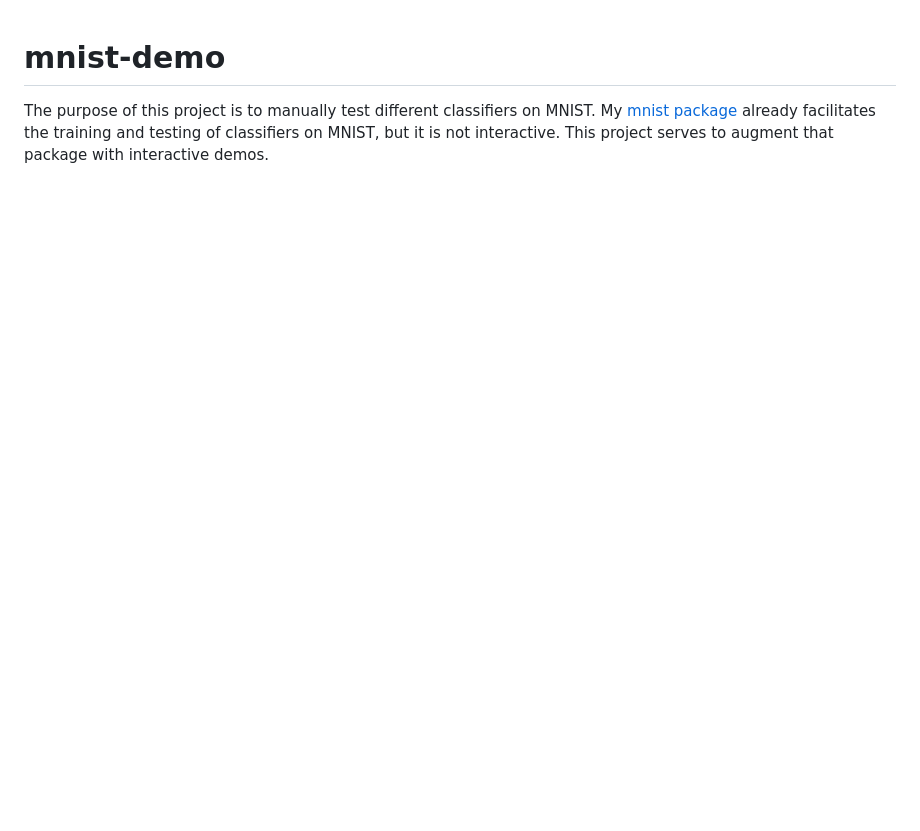
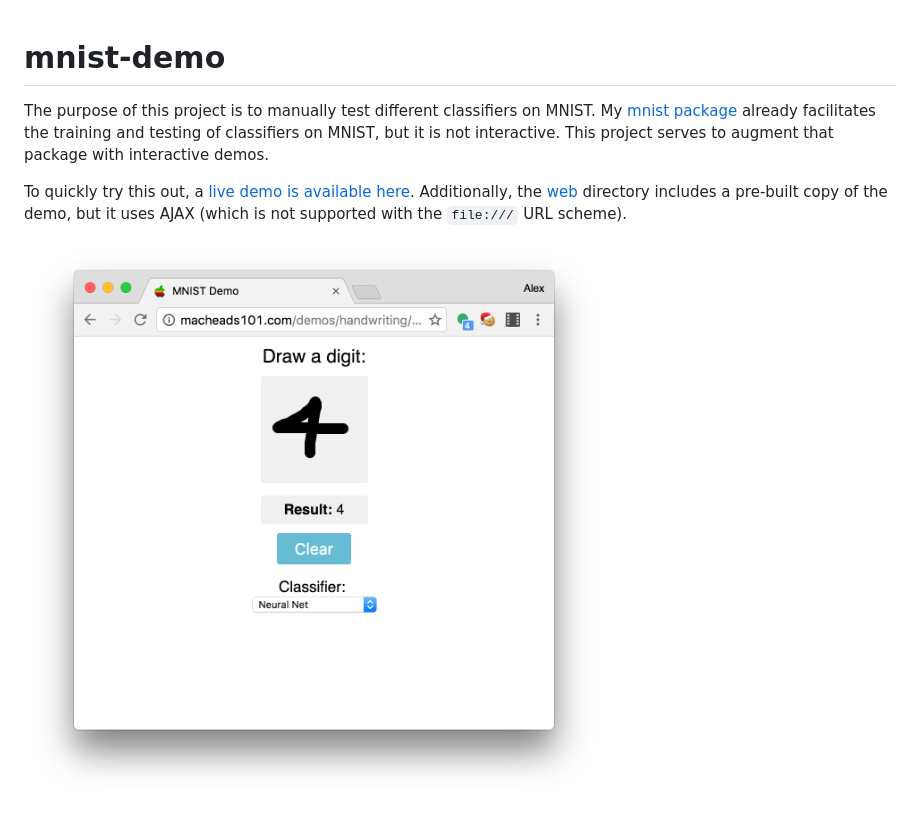
Before and after one commit to unixpickle/mnistdemo, a Markdown page: README.md, the part around the change. Drawn GitHub-style; pictures changed too: screenshot.png (added); blank space fills up the shorter version.

Commit message:
added some directions to the README

```diff
--- a/README.md
+++ b/README.md
@@ -1,3 +1,7 @@
 # mnist-demo
 
 The purpose of this project is to manually test different classifiers on MNIST. My [mnist package](https://github.com/unixpickle/mnist) already facilitates the training and testing of classifiers on MNIST, but it is not interactive. This project serves to augment that package with interactive demos.
+
+To quickly try this out, a [live demo is available here](http://macheads101.com/demos/handwriting/). Additionally, the [web](web) directory includes a pre-built copy of the demo, but it uses AJAX (which is not supported with the `file:///` URL scheme).
+
+![Screenshot of demo](screenshot.png)
```
